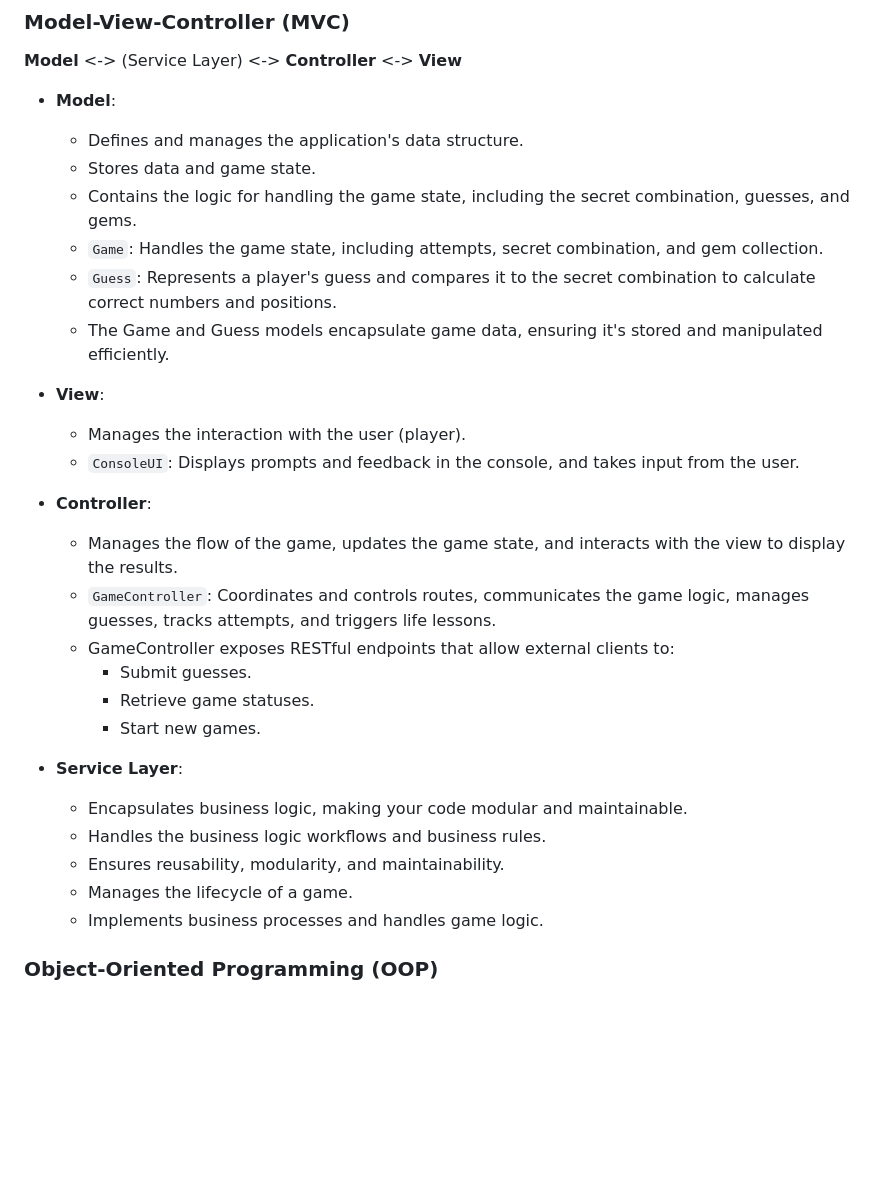
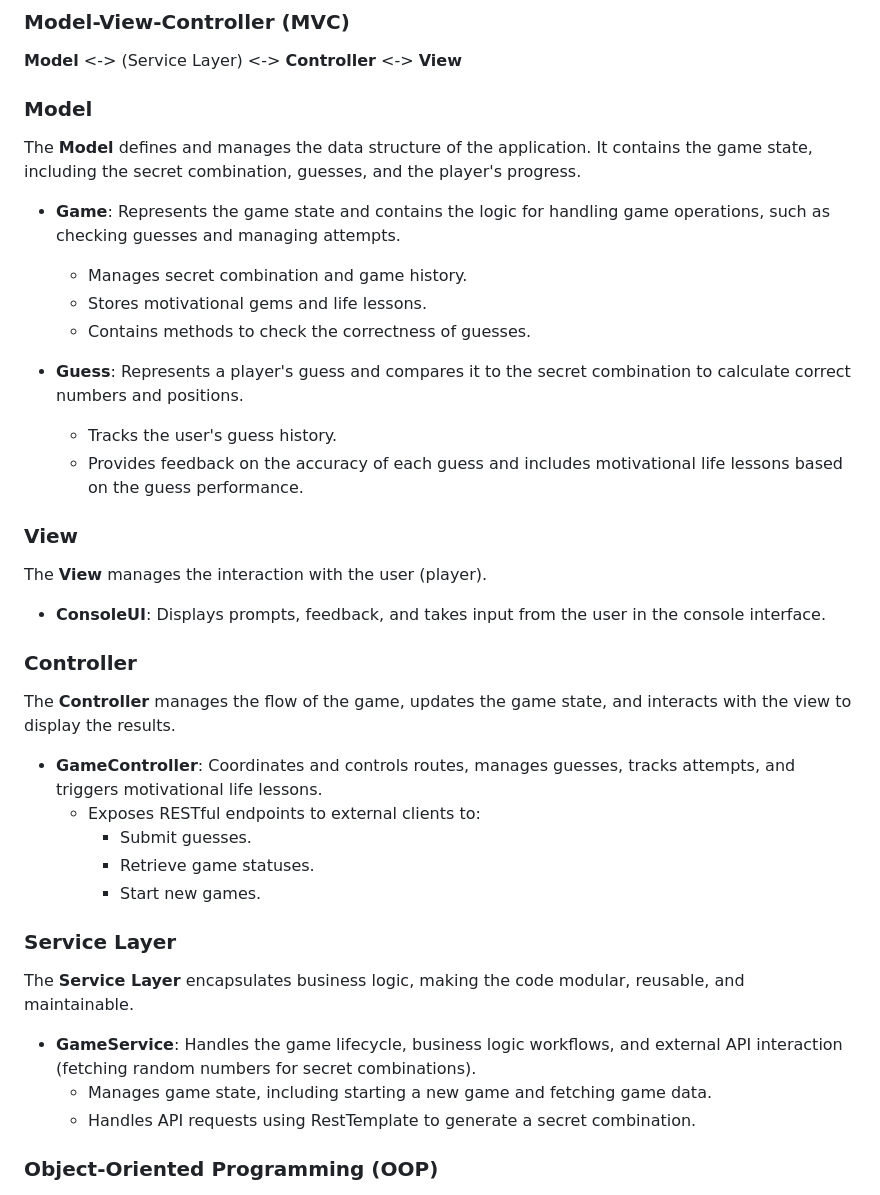
Before and after one commit to ShaylaWhite/gemsoflifegame, a Markdown page: README.md, the part around the change. GitHub-like rendering; blank space fills up the shorter version.

```diff
--- a/README.md
+++ b/README.md
@@ -127,32 +127,43 @@ The project is structured using **Model-View-Controller (MVC)** and **Object-Ori
 
 **Model** <-> (Service Layer) <-> **Controller** <-> **View**
 
-- **Model**:
-  - Defines and manages the application's data structure.
-  - Stores data and game state.
-  - Contains the logic for handling the game state, including the secret combination, guesses, and gems.
-  - `Game`: Handles the game state, including attempts, secret combination, and gem collection.
-  - `Guess`: Represents a player's guess and compares it to the secret combination to calculate correct numbers and positions.
-  - The Game and Guess models encapsulate game data, ensuring it's stored and manipulated efficiently.
+### Model
 
-- **View**:
-  - Manages the interaction with the user (player).
-  - `ConsoleUI`: Displays prompts and feedback in the console, and takes input from the user.
+The **Model** defines and manages the data structure of the application. It contains the game state, including the secret combination, guesses, and the player's progress.
 
-- **Controller**:
-  - Manages the flow of the game, updates the game state, and interacts with the view to display the results.
-  - `GameController`: Coordinates and controls routes, communicates the game logic, manages guesses, tracks attempts, and triggers life lessons.
-  - GameController exposes RESTful endpoints that allow external clients to:
+- **Game**: Represents the game state and contains the logic for handling game operations, such as checking guesses and managing attempts.
+  - Manages secret combination and game history.
+  - Stores motivational gems and life lessons.
+  - Contains methods to check the correctness of guesses.
+
+- **Guess**: Represents a player's guess and compares it to the secret combination to calculate correct numbers and positions.
+  - Tracks the user's guess history.
+  - Provides feedback on the accuracy of each guess and includes motivational life lessons based on the guess performance.
+
+### View
+
+The **View** manages the interaction with the user (player).
+
+- **ConsoleUI**: Displays prompts, feedback, and takes input from the user in the console interface.
+
+### Controller
+
+The **Controller** manages the flow of the game, updates the game state, and interacts with the view to display the results.
+
+- **GameController**: Coordinates and controls routes, manages guesses, tracks attempts, and triggers motivational life lessons.
+  - Exposes RESTful endpoints to external clients to:
     - Submit guesses.
     - Retrieve game statuses.
     - Start new games.
 
-- **Service Layer**:
-  - Encapsulates business logic, making your code modular and maintainable.
-  - Handles the business logic workflows and business rules.
-  - Ensures reusability, modularity, and maintainability.
-  - Manages the lifecycle of a game.
-  - Implements business processes and handles game logic.
+### Service Layer
+
+The **Service Layer** encapsulates business logic, making the code modular, reusable, and maintainable.
+
+- **GameService**: Handles the game lifecycle, business logic workflows, and external API interaction (fetching random numbers for secret combinations).
+  - Manages game state, including starting a new game and fetching game data.
+  - Handles API requests using RestTemplate to generate a secret combination.
+
 
 ### **Object-Oriented Programming (OOP)**
 
```
